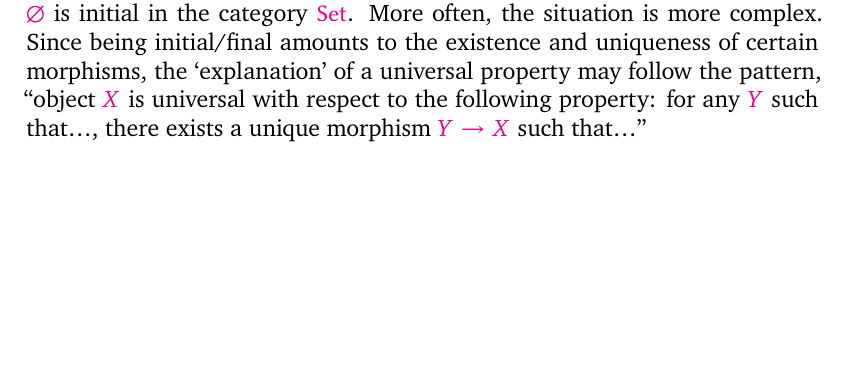
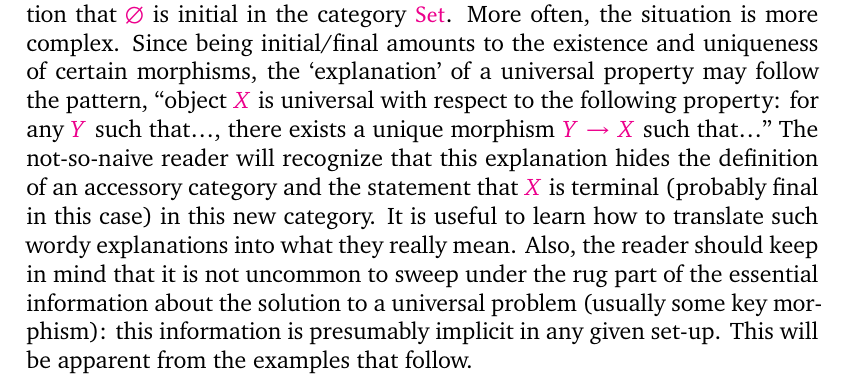
Before and after one commit to kvanvels/algebra_0, a LaTeX book (master.tex, which reads chapters/prelims.tex): part of page 41 of 45, cut so that both start at the same text, the shorter picture padded with empty space. Compiled offline with XeLaTeX; a missing font is replaced by an installed copy or a similar font.

Commit message:
prelims: convert §5.2 ¶5

```diff
--- a/chapters/prelims.tex
+++ b/chapters/prelims.tex
@@ -1948,20 +1948,14 @@ the existence and uniqueness of certain morphisms, the `explanation' of a
 universal property may follow the pattern, ``object $X$ is universal with
 respect to the following property: for any $Y$ such that\ldots, there exists a
 unique morphism $Y \to X$ such that\ldots''
-% The not-so-naive reader will recognize that this explanation hides the
-% definition
-% of an accessory category and the statement that X is terminal (probably final in
-% this case) in this new category. It is useful to learn how to translate such
-% wordy
-% explanations into what they really mean. Also, the reader should keep in mind
-% that
-% it is not uncommon to sweep under the rug part of the essential information
-% about
-% the solution to a universal problem (usually some key morphism): this
-% information
-% is presumably implicit in any given set-up. This will be apparent from the
-% examples
-% that follow.
+The not-so-naive reader will recognize that this explanation hides the
+definition of an accessory category and the statement that $X$ is terminal
+(probably final in this case) in this new category. It is useful to learn how
+to translate such wordy explanations into what they really mean. Also, the
+reader should keep in mind that it is not uncommon to sweep under the rug part
+of the essential information about the solution to a universal problem (usually
+some key morphism): this information is presumably implicit in any given set-up.
+This will be apparent from the examples that follow.
 
 \subsection{Quotients}
 \label{subsec:prelims:quotients}
```
